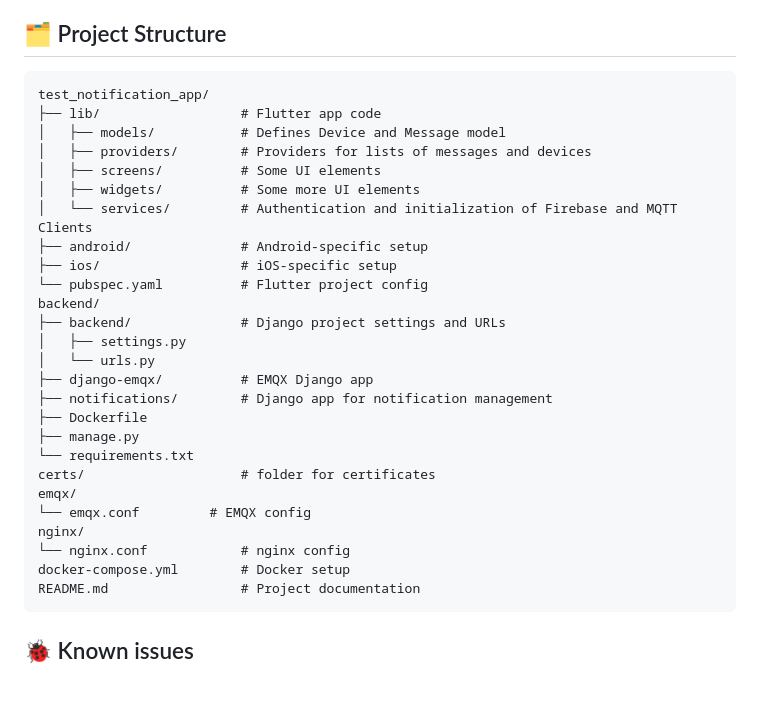
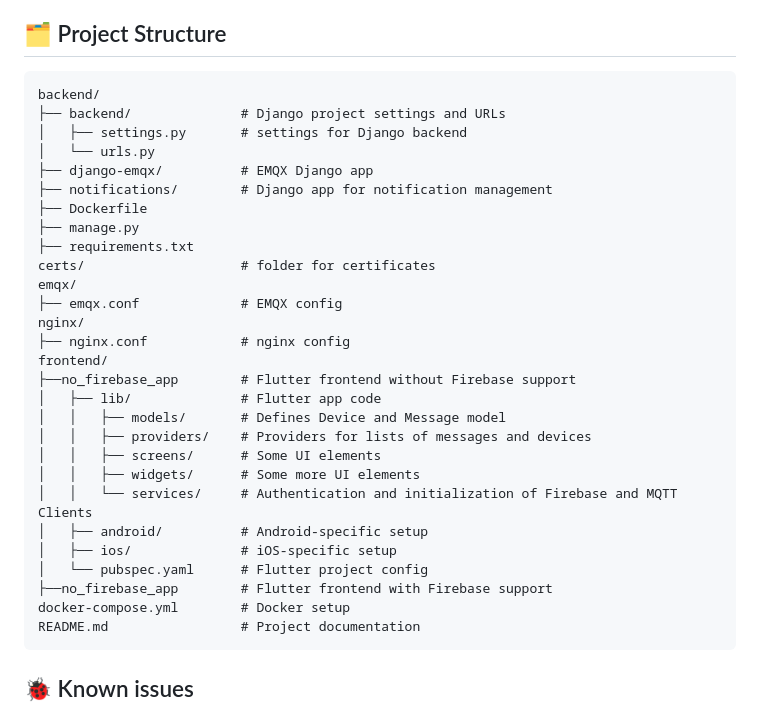
Before and after one commit to jakobatgithub/notification_test, a Markdown page: README.md, the part around the change. Rendered like a GitHub page; blank space fills up the shorter version.

Commit message:
Updated project structure.

````diff
--- a/README.md
+++ b/README.md
@@ -159,30 +159,32 @@ This project includes robust security and efficiency measures:
 ## 🗂️ Project Structure
 
 ```text
-test_notification_app/
-├── lib/                  # Flutter app code
-│   ├── models/           # Defines Device and Message model
-│   ├── providers/        # Providers for lists of messages and devices
-│   ├── screens/          # Some UI elements
-│   ├── widgets/          # Some more UI elements
-│   └── services/         # Authentication and initialization of Firebase and MQTT Clients
-├── android/              # Android-specific setup
-├── ios/                  # iOS-specific setup
-└── pubspec.yaml          # Flutter project config
 backend/
 ├── backend/              # Django project settings and URLs
-│   ├── settings.py
+│   ├── settings.py       # settings for Django backend
 │   └── urls.py
 ├── django-emqx/          # EMQX Django app
 ├── notifications/        # Django app for notification management
 ├── Dockerfile
 ├── manage.py
-└── requirements.txt
+├── requirements.txt
 certs/                    # folder for certificates
 emqx/
-└── emqx.conf         # EMQX config
+├── emqx.conf             # EMQX config
 nginx/
-└── nginx.conf            # nginx config
+├── nginx.conf            # nginx config
+frontend/
+├──no_firebase_app        # Flutter frontend without Firebase support
+│   ├── lib/              # Flutter app code
+│   │   ├── models/       # Defines Device and Message model
+│   │   ├── providers/    # Providers for lists of messages and devices
+│   │   ├── screens/      # Some UI elements
+│   │   ├── widgets/      # Some more UI elements
+│   │   └── services/     # Authentication and initialization of Firebase and MQTT Clients
+│   ├── android/          # Android-specific setup
+│   ├── ios/              # iOS-specific setup
+│   └── pubspec.yaml      # Flutter project config
+├──no_firebase_app        # Flutter frontend with Firebase support
 docker-compose.yml        # Docker setup
 README.md                 # Project documentation
 ```
````
